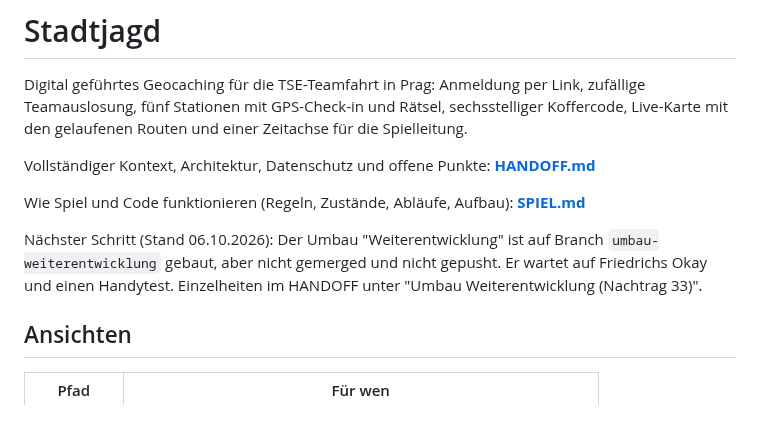
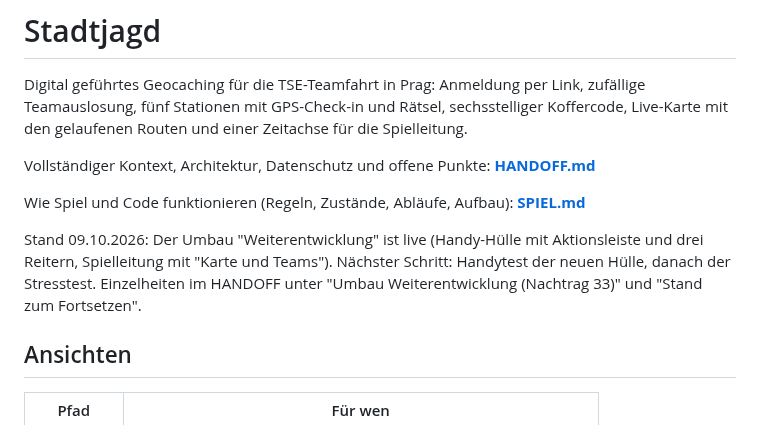
Before and after one commit to 7DEEda/Stadtjagt, a Markdown page: README.md, the part around the change. Drawn GitHub-style.

Commit message:
Doku: Umbau Weiterentwicklung live seit 09.10., nächster Schritt Handytest
Co-Authored-By: Claude Opus 5.5 <noreply@anthropic.com>

```diff
--- a/README.md
+++ b/README.md
@@ -10,10 +10,10 @@ Vollständiger Kontext, Architektur, Datenschutz und offene Punkte:
 
 Wie Spiel und Code funktionieren (Regeln, Zustände, Abläufe, Aufbau): **[SPIEL.md](SPIEL.md)**
 
-Nächster Schritt (Stand 06.10.2026): Der Umbau "Weiterentwicklung" ist auf Branch
-`umbau-weiterentwicklung` gebaut, aber nicht gemerged und nicht gepusht. Er
-wartet auf Friedrichs Okay und einen Handytest. Einzelheiten im HANDOFF unter
-"Umbau Weiterentwicklung (Nachtrag 33)".
+Stand 09.10.2026: Der Umbau "Weiterentwicklung" ist live (Handy-Hülle mit
+Aktionsleiste und drei Reitern, Spielleitung mit "Karte und Teams"). Nächster
+Schritt: Handytest der neuen Hülle, danach der Stresstest. Einzelheiten im
+HANDOFF unter "Umbau Weiterentwicklung (Nachtrag 33)" und "Stand zum Fortsetzen".
 
 ## Ansichten
 
```
Also changed, not shown: HANDOFF.md (+17 -16 lines), 1 other file.
